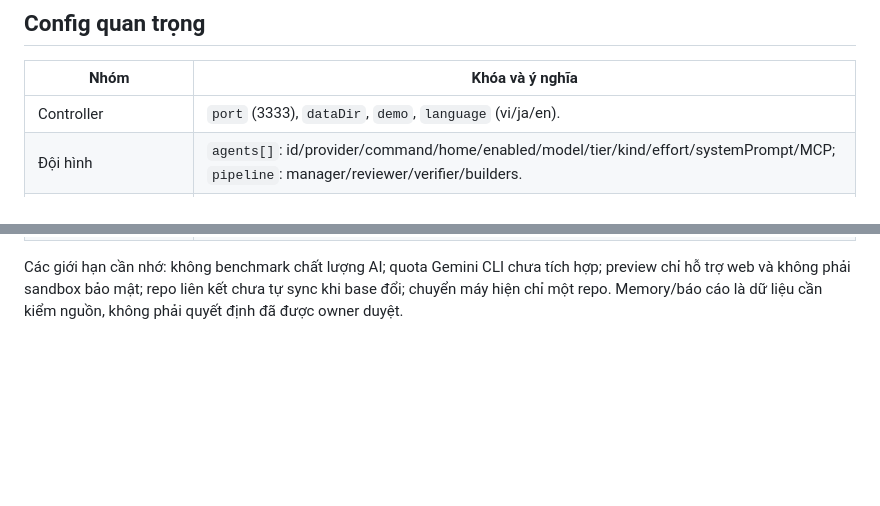
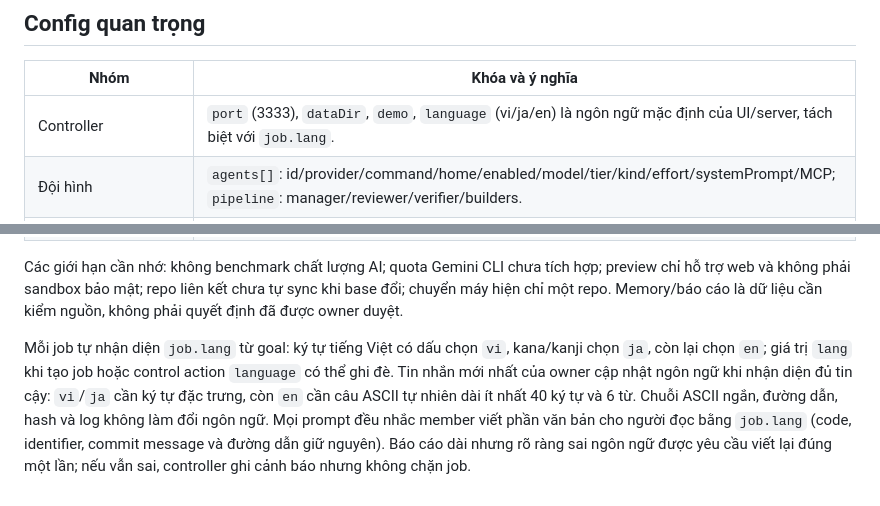
Before and after one commit to dat-ribias/AI_team, a Markdown page: docs/OVERVIEW.md, 2 parts joined by grey strips. GitHub-like rendering; blank space fills up the shorter version.

```diff
--- a/docs/OVERVIEW.md
+++ b/docs/OVERVIEW.md
@@ -159,7 +159,7 @@ Cột Job ghi ID 8 ký tự đã đối chiếu lịch sử master và SQLite. `
 
 | Nhóm | Khóa và ý nghĩa |
 |---|---|
-| Controller | `port` (3333), `dataDir`, `demo`, `language` (vi/ja/en). |
+| Controller | `port` (3333), `dataDir`, `demo`, `language` (vi/ja/en) là ngôn ngữ mặc định của UI/server, tách biệt với `job.lang`. |
 | Đội hình | `agents[]`: id/provider/command/home/enabled/model/tier/kind/effort/systemPrompt/MCP; `pipeline`: manager/reviewer/verifier/builders. |
 | Project | `projects[]`: id/path/tests (argv tin cậy), access/network/readDirs, preview. Quyền theo phiên và `roleCaps` giới hạn quyền thực tế. |
 | Kế hoạch/sửa | `planApproval`, `planApprovalRework` mặc định true; `maxReworkRounds` 3; `peerDialogue` true, job `dialogueMode`; `resumeCodexTasks` false trong mẫu. |
@@ -173,3 +173,5 @@ Cột Job ghi ID 8 ký tự đã đối chiếu lịch sử master và SQLite. `
 | Provider/quyền | `codexWindowsSandbox` mẫu `unelevated`; `none` giảm cách ly. `agyAutoApprove: true` tự duyệt công cụ; `quotaPrintSupported` chỉ bật khi CLI hỗ trợ. |
 
 Các giới hạn cần nhớ: không benchmark chất lượng AI; quota Gemini CLI chưa tích hợp; preview chỉ hỗ trợ web và không phải sandbox bảo mật; repo liên kết chưa tự sync khi base đổi; chuyển máy hiện chỉ một repo. Memory/báo cáo là dữ liệu cần kiểm nguồn, không phải quyết định đã được owner duyệt.
+
+Mỗi job tự nhận diện `job.lang` từ goal: ký tự tiếng Việt có dấu chọn `vi`, kana/kanji chọn `ja`, còn lại chọn `en`; giá trị `lang` khi tạo job hoặc control action `language` có thể ghi đè. Tin nhắn mới nhất của owner cập nhật ngôn ngữ khi nhận diện đủ tin cậy: `vi`/`ja` cần ký tự đặc trưng, còn `en` cần câu ASCII tự nhiên dài ít nhất 40 ký tự và 6 từ. Chuỗi ASCII ngắn, đường dẫn, hash và log không làm đổi ngôn ngữ. Mọi prompt đều nhắc member viết phần văn bản cho người đọc bằng `job.lang` (code, identifier, commit message và đường dẫn giữ nguyên). Báo cáo dài nhưng rõ ràng sai ngôn ngữ được yêu cầu viết lại đúng một lần; nếu vẫn sai, controller ghi cảnh báo nhưng không chặn job.
```
Also changed, not shown: other parts of docs/OVERVIEW.md (+3 -3 lines), CHANGELOG.md (+1 -0 lines).
